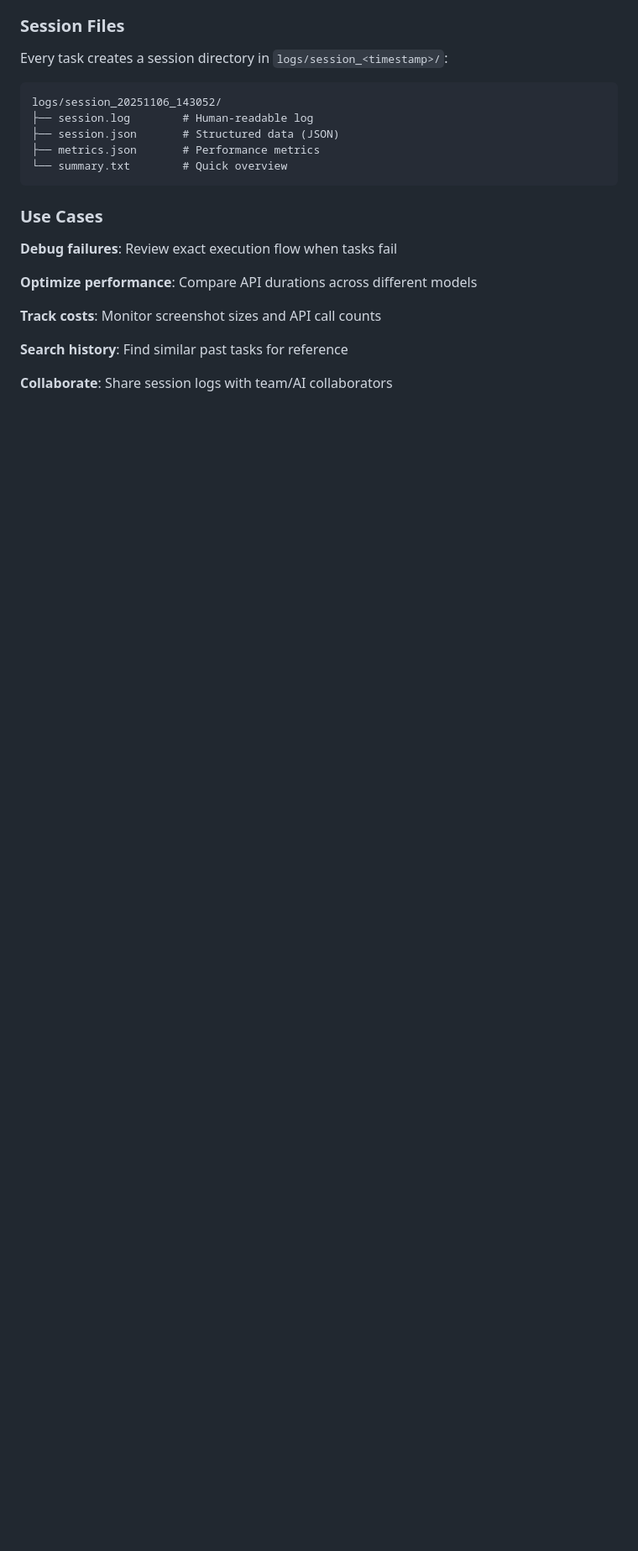
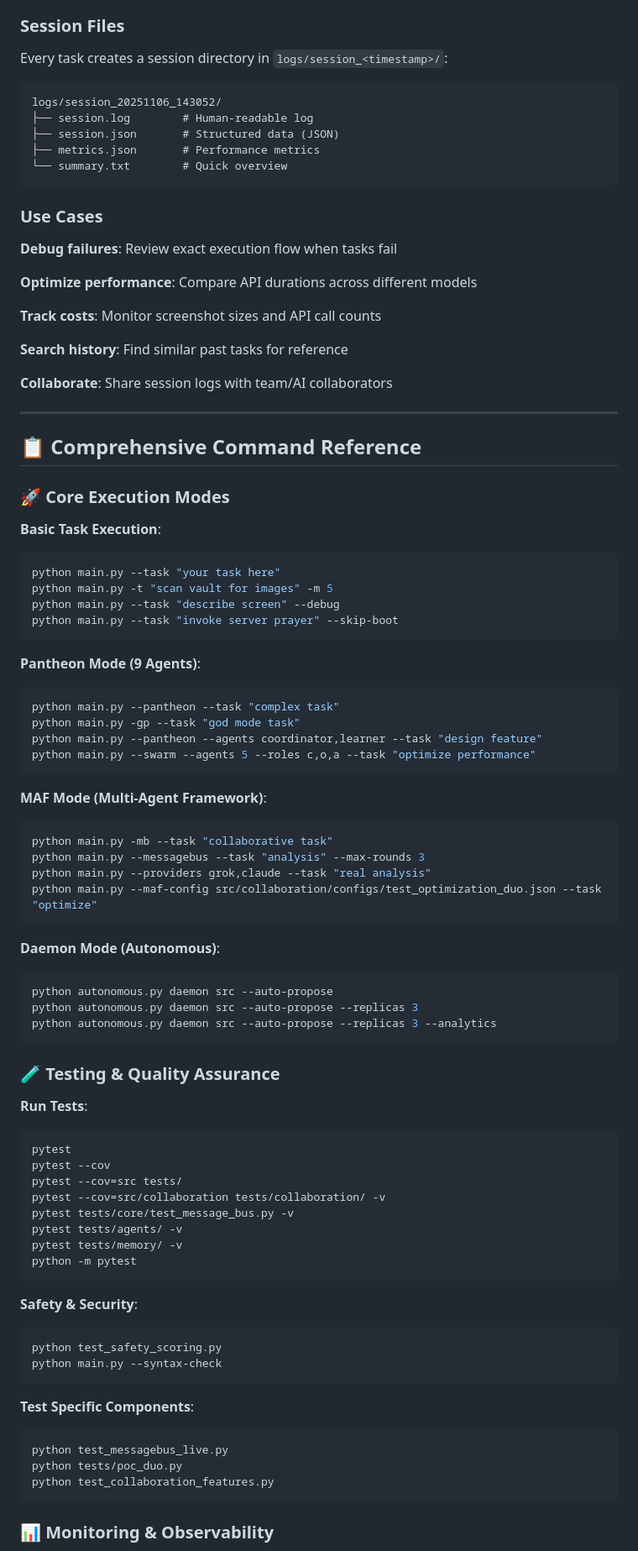
Before and after one commit to zejzl/grokputer, a Markdown page: README.md, the part around one of its changes. Shown at 84% size. GitHub-like rendering; blank space fills up the shorter version.

````diff
--- a/README.md
+++ b/README.md
@@ -397,3 +397,70 @@ logs/session_20251106_143052/
 **Search history**: Find similar past tasks for reference
 
 **Collaborate**: Share session logs with team/AI collaborators
+
+---
+
+## 📋 Comprehensive Command Reference
+
+### 🚀 Core Execution Modes
+
+**Basic Task Execution**:
+```bash
+python main.py --task "your task here"
+python main.py -t "scan vault for images" -m 5
+python main.py --task "describe screen" --debug
+python main.py --task "invoke server prayer" --skip-boot
+```
+
+**Pantheon Mode (9 Agents)**:
+```bash
+python main.py --pantheon --task "complex task"
+python main.py -gp --task "god mode task"
+python main.py --pantheon --agents coordinator,learner --task "design feature"
+python main.py --swarm --agents 5 --roles c,o,a --task "optimize performance"
+```
+
+**MAF Mode (Multi-Agent Framework)**:
+```bash
+python main.py -mb --task "collaborative task"
+python main.py --messagebus --task "analysis" --max-rounds 3
+python main.py --providers grok,claude --task "real analysis"
+python main.py --maf-config src/collaboration/configs/test_optimization_duo.json --task "optimize"
+```
+
+**Daemon Mode (Autonomous)**:
+```bash
+python autonomous.py daemon src --auto-propose
+python autonomous.py daemon src --auto-propose --replicas 3
+python autonomous.py daemon src --auto-propose --replicas 3 --analytics
+```
+
+### 🧪 Testing & Quality Assurance
+
+**Run Tests**:
+```bash
+pytest
+pytest --cov
+pytest --cov=src tests/
+pytest --cov=src/collaboration tests/collaboration/ -v
+pytest tests/core/test_message_bus.py -v
+pytest tests/agents/ -v
+pytest tests/memory/ -v
+python -m pytest
+```
+
+**Safety & Security**:
+```bash
+python test_safety_scoring.py
+python main.py --syntax-check
+```
+
+**Test Specific Components**:
+```bash
+python test_messagebus_live.py
+python tests/poc_duo.py
+python test_collaboration_features.py
+```
+
+### 📊 Monitoring & Observability
+
````
Also changed, not shown: other parts of README.md (+161 -0 lines).
